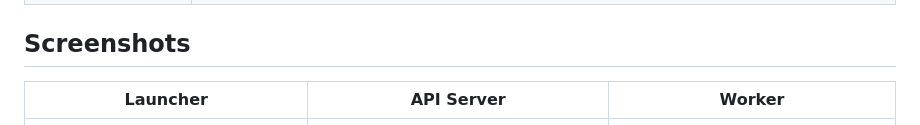
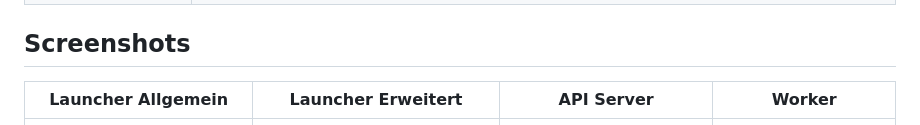
Before and after one commit to Jumbo125/NiBu-Camera-Control, a Markdown page: README.md, the part around the change. Drawn GitHub-style.

```diff
--- a/README.md
+++ b/README.md
@@ -52,8 +52,8 @@ Wenn dir das Projekt hilft und du mir einen Kaffee ausgeben willst:
 
 ## Screenshots
 
-| Launcher | API Server | Worker |
-|---|---|---|
+| Launcher Allgemein | Launcher Erweitert | API Server | Worker |
+|---|---|---|---|
 | ![Launcher1](images/launcher1.jpg) | ![Launcher2](images/launcher2.jpg) | ![API Server](images/API-Server.jpg) | ![Worker](images/Worker.jpg) |
 
 ## Architektur
```
